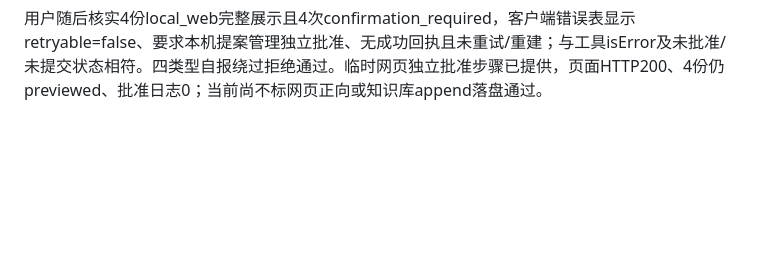
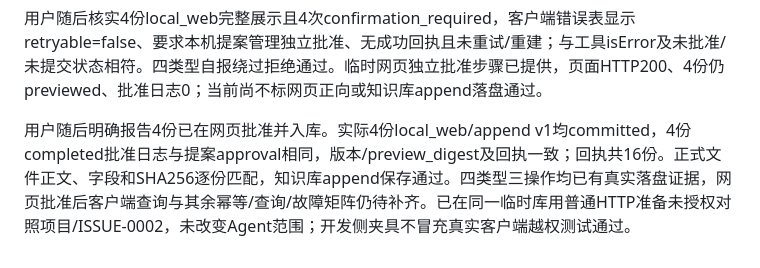
Before and after one commit to odd24/workbench-prototype, a Markdown page: docs/AI_AGENT_EXTENSION_ACCEPTANCE.md, the part around the change. GitHub-like rendering; blank space fills up the shorter version.

```diff
--- a/docs/AI_AGENT_EXTENSION_ACCEPTANCE.md
+++ b/docs/AI_AGENT_EXTENSION_ACCEPTANCE.md
@@ -101,3 +101,5 @@ WorkBuddy桌面第一轮详细回报已收到：工具未加载、连接器未
 第三轮用户明确表示已发送指定确认任务，随后四类型update v1真实提交，回执增至12；正文/开放字段及SHA256重读匹配，info_fields六项逆序且内容保持。本轮完整展示/用户所述新消息/工具往返证据齐备，较早确认缺口保留。四类型local_web append v1均已预览，4次客户端自报提交均工具isError，未生成批准或回执；具体confirmation_required错误码待用户报告，网页批准尚未执行，document append尚未落盘。AG-121与AG-126仍不标完成。
 
 用户随后核实4份local_web完整展示且4次confirmation_required，客户端错误表显示retryable=false、要求本机提案管理独立批准、无成功回执且未重试/重建；与工具isError及未批准/未提交状态相符。四类型自报绕过拒绝通过。临时网页独立批准步骤已提供，页面HTTP200、4份仍previewed、批准日志0；当前尚不标网页正向或知识库append落盘通过。
+
+用户随后明确报告4份已在网页批准并入库。实际4份local_web/append v1均committed，4份completed批准日志与提案approval相同，版本/preview_digest及回执一致；回执共16份。正式文件正文、字段和SHA256逐份匹配，知识库append保存通过。四类型三操作均已有真实落盘证据，网页批准后客户端查询与其余幂等/查询/故障矩阵仍待补齐。已在同一临时库用普通HTTP准备未授权对照项目/ISSUE-0002，未改变Agent范围；开发侧夹具不冒充真实客户端越权测试通过。
```
Also changed, not shown: docs/AGENT_CLIENT_COMPATIBILITY.md (+4 -2 lines), docs/AI_AGENT_PROGRESS.md (+13 -0 lines).
